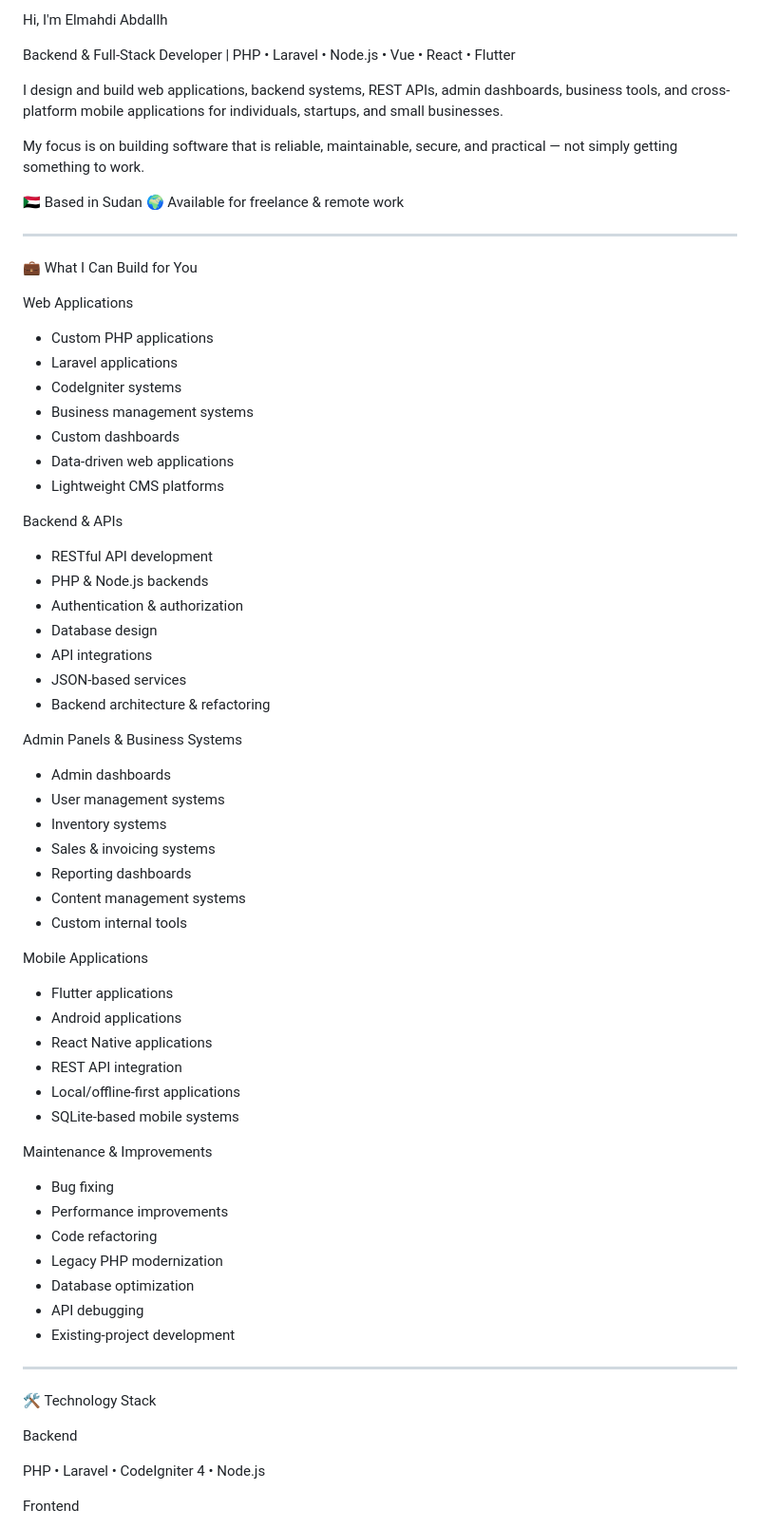
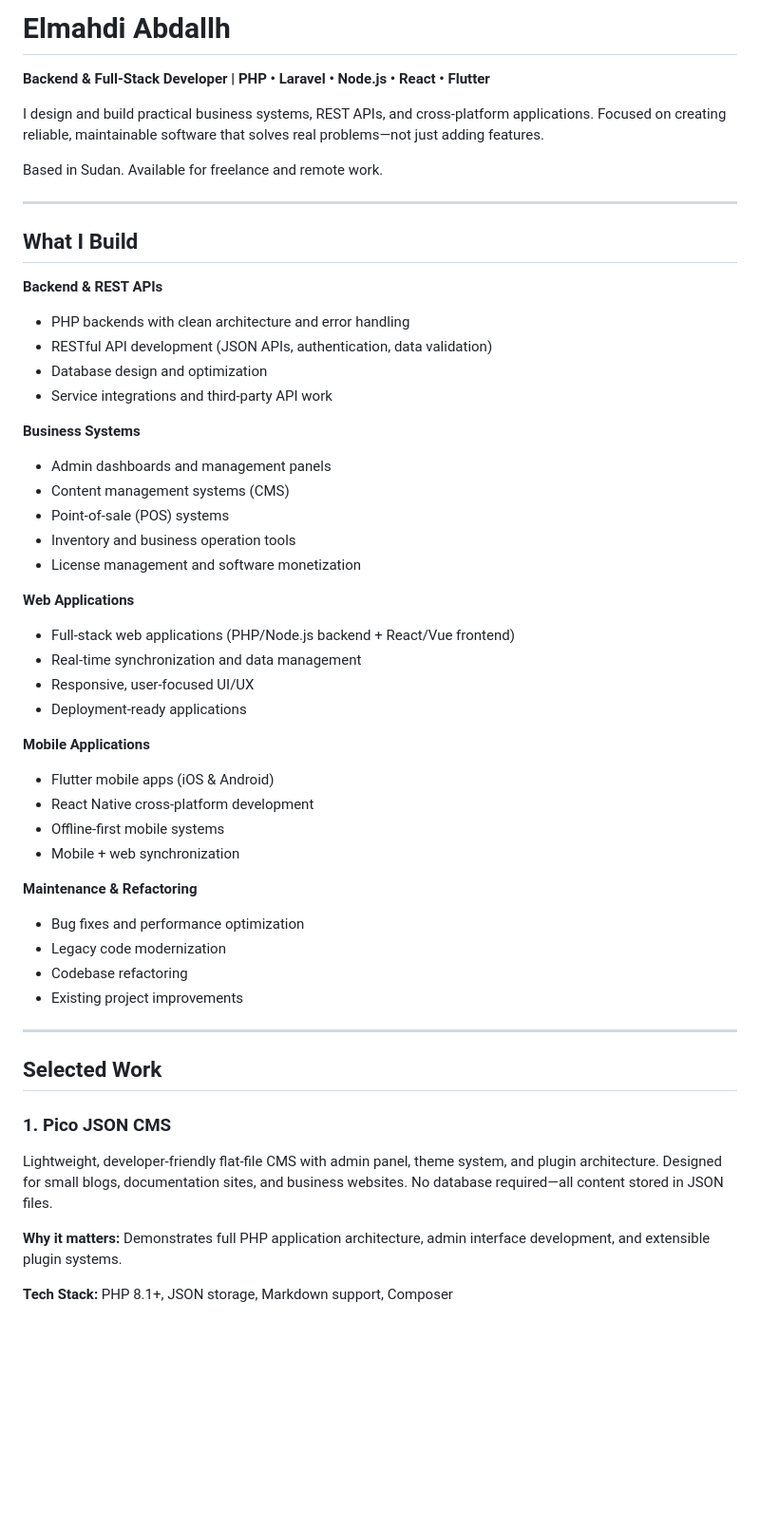
Before and after one commit to almhdy24/almhdy24, a Markdown page: README.md, the part around one of its changes. Shown at 95% size. GitHub-like rendering; blank space fills up the shorter version.

```diff
--- a/README.md
+++ b/README.md
@@ -1,74 +1,54 @@
-Hi, I'm Elmahdi Abdallh
+# Elmahdi Abdallh
 
-Backend & Full-Stack Developer | PHP • Laravel • Node.js • Vue • React • Flutter
+**Backend & Full-Stack Developer | PHP • Laravel • Node.js • React • Flutter**
 
-I design and build web applications, backend systems, REST APIs, admin dashboards, business tools, and cross-platform mobile applications for individuals, startups, and small businesses.
+I design and build practical business systems, REST APIs, and cross-platform applications. Focused on creating reliable, maintainable software that solves real problems—not just adding features.
 
-My focus is on building software that is reliable, maintainable, secure, and practical — not simply getting something to work.
-
-🇸🇩 Based in Sudan
-🌍 Available for freelance & remote work
+Based in Sudan. Available for freelance and remote work.
 
 ---
 
-💼 What I Can Build for You
+## What I Build
 
-Web Applications
+**Backend & REST APIs**
+- PHP backends with clean architecture and error handling
+- RESTful API development (JSON APIs, authentication, data validation)
+- Database design and optimization
+- Service integrations and third-party API work
 
-- Custom PHP applications
-- Laravel applications
-- CodeIgniter systems
-- Business management systems
-- Custom dashboards
-- Data-driven web applications
-- Lightweight CMS platforms
+**Business Systems**
+- Admin dashboards and management panels
+- Content management systems (CMS)
+- Point-of-sale (POS) systems
+- Inventory and business operation tools
+- License management and software monetization
 
-Backend & APIs
+**Web Applications**
+- Full-stack web applications (PHP/Node.js backend + React/Vue frontend)
+- Real-time synchronization and data management
+- Responsive, user-focused UI/UX
+- Deployment-ready applications
 
-- RESTful API development
-- PHP & Node.js backends
-- Authentication & authorization
-- Database design
-- API integrations
-- JSON-based services
-- Backend architecture & refactoring
+**Mobile Applications**
+- Flutter mobile apps (iOS & Android)
+- React Native cross-platform development
+- Offline-first mobile systems
+- Mobile + web synchronization
 
-Admin Panels & Business Systems
-
-- Admin dashboards
-- User management systems
-- Inventory systems
-- Sales & invoicing systems
-- Reporting dashboards
-- Content management systems
-- Custom internal tools
-
-Mobile Applications
-
-- Flutter applications
-- Android applications
-- React Native applications
-- REST API integration
-- Local/offline-first applications
-- SQLite-based mobile systems
-
-Maintenance & Improvements
-
-- Bug fixing
-- Performance improvements
-- Code refactoring
-- Legacy PHP modernization
-- Database optimization
-- API debugging
-- Existing-project development
+**Maintenance & Refactoring**
+- Bug fixes and performance optimization
+- Legacy code modernization
+- Codebase refactoring
+- Existing project improvements
 
 ---
 
-🛠️ Technology Stack
+## Selected Work
 
-Backend
+### 1. Pico JSON CMS
+Lightweight, developer-friendly flat-file CMS with admin panel, theme system, and plugin architecture. Designed for small blogs, documentation sites, and business websites. No database required—all content stored in JSON files.
 
-PHP • Laravel • CodeIgniter 4 • Node.js
+**Why it matters:** Demonstrates full PHP application architecture, admin interface development, and extensible plugin systems.
 
-Frontend
+**Tech Stack:** PHP 8.1+, JSON storage, Markdown support, Composer
 
```
Also changed, not shown: other parts of README.md (+78 -149 lines).
